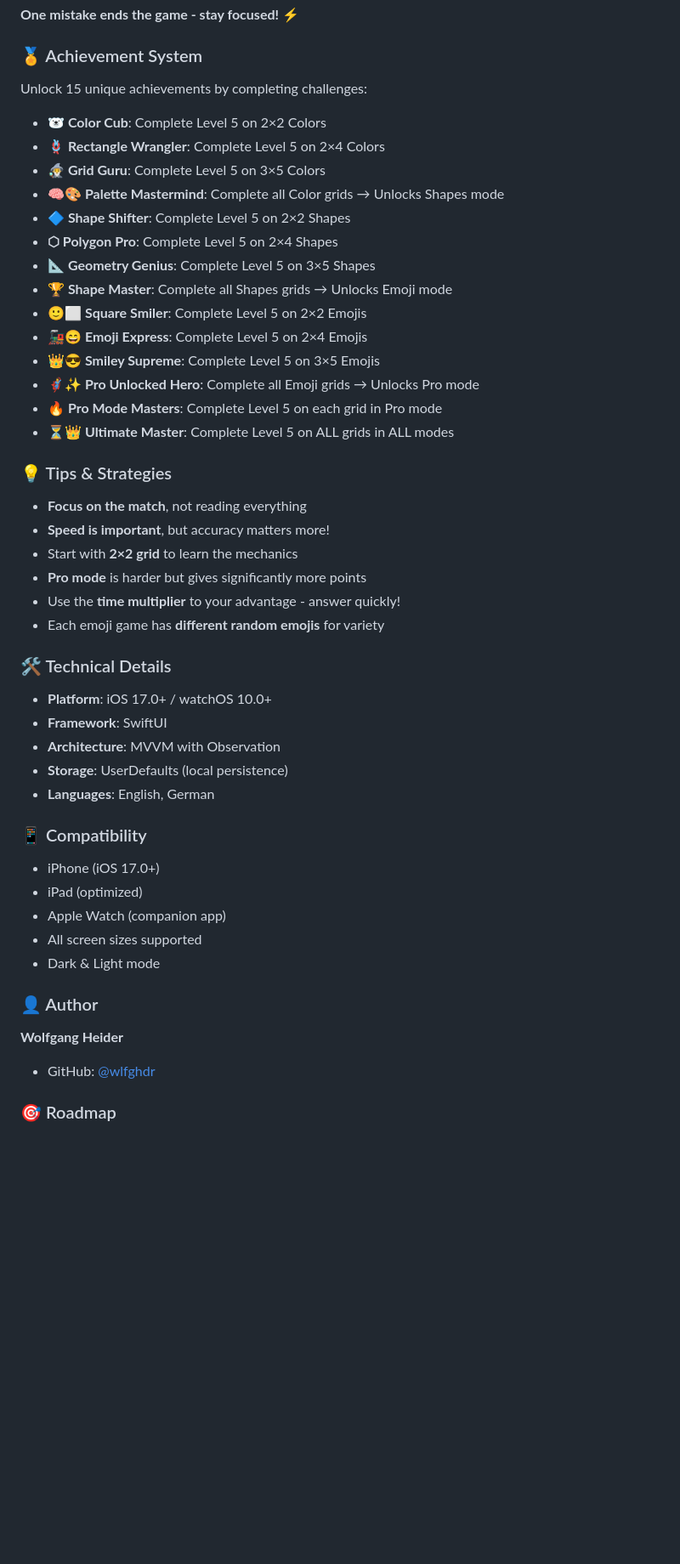
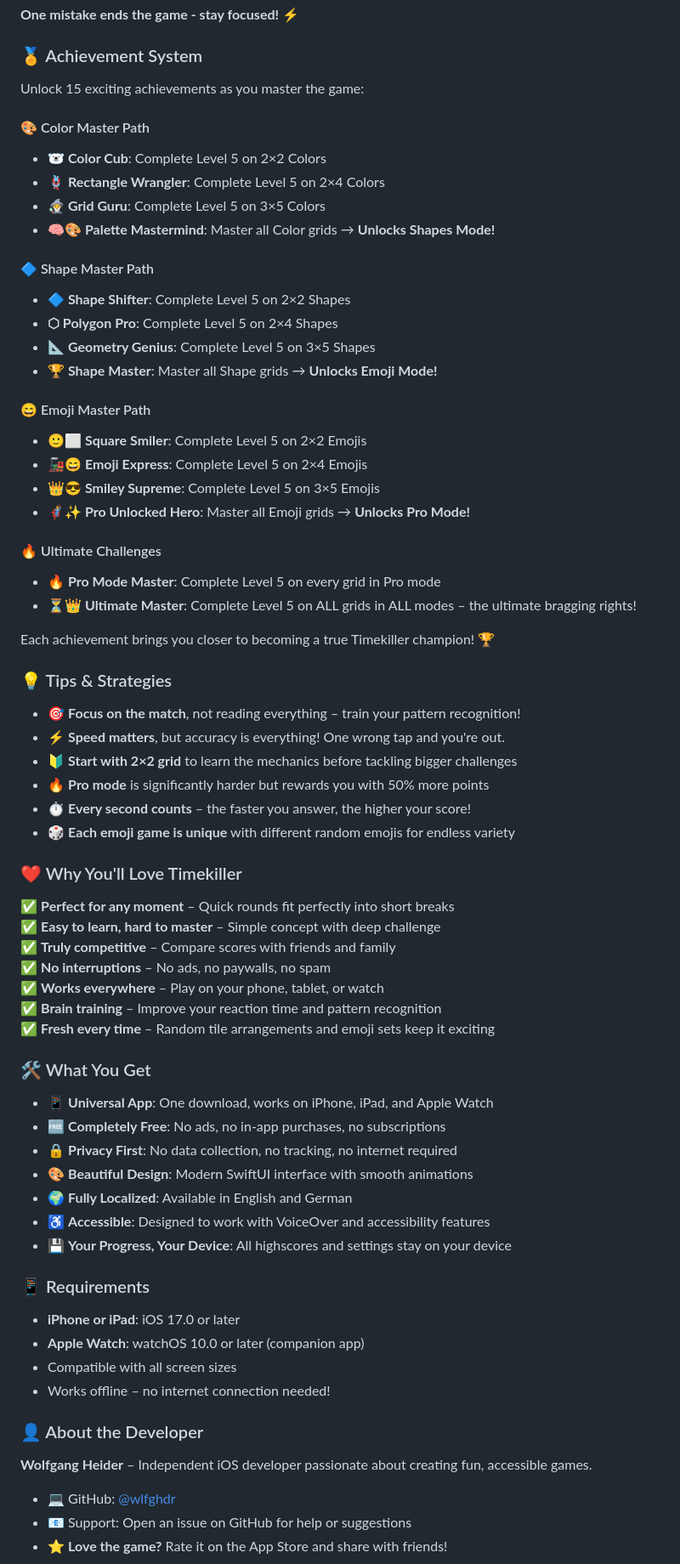
Before and after one commit to wlfghdr/tk-p, a Markdown page: README.md, the part around the change printed below. Shown: that part at 85% size. GitHub-like rendering; blank space fills up the shorter version.

```diff
--- a/README.md
+++ b/README.md
@@ -74,53 +80,74 @@ Timekiller is an addictive reaction puzzle game where you must identify the corr
 
 ### 🏅 Achievement System
 
-Unlock 15 unique achievements by completing challenges:
+Unlock 15 exciting achievements as you master the game:
 
+#### 🎨 Color Master Path
 - **🐻‍❄️ Color Cub**: Complete Level 5 on 2×2 Colors
 - **🪢 Rectangle Wrangler**: Complete Level 5 on 2×4 Colors
 - **🧙‍♂️ Grid Guru**: Complete Level 5 on 3×5 Colors
-- **🧠🎨 Palette Mastermind**: Complete all Color grids → Unlocks Shapes mode
+- **🧠🎨 Palette Mastermind**: Master all Color grids → **Unlocks Shapes Mode!**
+
+#### 🔷 Shape Master Path
 - **🔷 Shape Shifter**: Complete Level 5 on 2×2 Shapes
 - **⬡ Polygon Pro**: Complete Level 5 on 2×4 Shapes
 - **📐 Geometry Genius**: Complete Level 5 on 3×5 Shapes
-- **🏆 Shape Master**: Complete all Shapes grids → Unlocks Emoji mode
+- **🏆 Shape Master**: Master all Shape grids → **Unlocks Emoji Mode!**
+
+#### 😄 Emoji Master Path
 - **🙂⬜ Square Smiler**: Complete Level 5 on 2×2 Emojis
 - **🚂😄 Emoji Express**: Complete Level 5 on 2×4 Emojis
 - **👑😎 Smiley Supreme**: Complete Level 5 on 3×5 Emojis
-- **🦸‍♂️✨ Pro Unlocked Hero**: Complete all Emoji grids → Unlocks Pro mode
-- **🔥 Pro Mode Masters**: Complete Level 5 on each grid in Pro mode
-- **⏳👑 Ultimate Master**: Complete Level 5 on ALL grids in ALL modes
+- **🦸‍♂️✨ Pro Unlocked Hero**: Master all Emoji grids → **Unlocks Pro Mode!**
+
+#### 🔥 Ultimate Challenges
+- **🔥 Pro Mode Master**: Complete Level 5 on every grid in Pro mode
+- **⏳👑 Ultimate Master**: Complete Level 5 on ALL grids in ALL modes – the ultimate bragging rights!
+
+Each achievement brings you closer to becoming a true Timekiller champion! 🏆
 
 ### 💡 Tips & Strategies
 
-- **Focus on the match**, not reading everything
-- **Speed is important**, but accuracy matters more!
-- Start with **2×2 grid** to learn the mechanics
-- **Pro mode** is harder but gives significantly more points
-- Use the **time multiplier** to your advantage - answer quickly!
-- Each emoji game has **different random emojis** for variety
+- 🎯 **Focus on the match**, not reading everything – train your pattern recognition!
+- ⚡ **Speed matters**, but accuracy is everything! One wrong tap and you're out.
+- 🔰 **Start with 2×2 grid** to learn the mechanics before tackling bigger challenges
+- 🔥 **Pro mode** is significantly harder but rewards you with 50% more points
+- ⏱️ **Every second counts** – the faster you answer, the higher your score!
+- 🎲 **Each emoji game is unique** with different random emojis for endless variety
+
+### ❤️ Why You'll Love Timekiller
+
+✅ **Perfect for any moment** – Quick rounds fit perfectly into short breaks
+✅ **Easy to learn, hard to master** – Simple concept with deep challenge
+✅ **Truly competitive** – Compare scores with friends and family
+✅ **No interruptions** – No ads, no paywalls, no spam
+✅ **Works everywhere** – Play on your phone, tablet, or watch
+✅ **Brain training** – Improve your reaction time and pattern recognition
+✅ **Fresh every time** – Random tile arrangements and emoji sets keep it exciting
 
 
-### 🛠 Technical Details
+### 🛠 What You Get
 
-- **Platform**: iOS 17.0+ / watchOS 10.0+
-- **Framework**: SwiftUI
-- **Architecture**: MVVM with Observation
-- **Storage**: UserDefaults (local persistence)
-- **Languages**: English, German
+- 📱 **Universal App**: One download, works on iPhone, iPad, and Apple Watch
+- 🆓 **Completely Free**: No ads, no in-app purchases, no subscriptions
+- 🔒 **Privacy First**: No data collection, no tracking, no internet required
+- 🎨 **Beautiful Design**: Modern SwiftUI interface with smooth animations
+- 🌍 **Fully Localized**: Available in English and German
+- ♿ **Accessible**: Designed to work with VoiceOver and accessibility features
+- 💾 **Your Progress, Your Device**: All highscores and settings stay on your device
 
-### 📱 Compatibility
+### 📱 Requirements
 
-- iPhone (iOS 17.0+)
-- iPad (optimized)
-- Apple Watch (companion app)
-- All screen sizes supported
-- Dark & Light mode
+- **iPhone or iPad**: iOS 17.0 or later
+- **Apple Watch**: watchOS 10.0 or later (companion app)
+- Compatible with all screen sizes
+- Works offline – no internet connection needed!
 
-### 👤 Author
+### 👤 About the Developer
 
-**Wolfgang Heider**
-- GitHub: [@wlfghdr](https://github.com/wlfghdr)
+**Wolfgang Heider** – Independent iOS developer passionate about creating fun, accessible games.
 
-### 🎯 Roadmap
+- 💻 GitHub: [@wlfghdr](https://github.com/wlfghdr)
+- 📧 Support: Open an issue on GitHub for help or suggestions
+- ⭐ **Love the game?** Rate it on the App Store and share with friends!
 
```
Also changed, not shown: other parts of README.md (+136 -105 lines).
